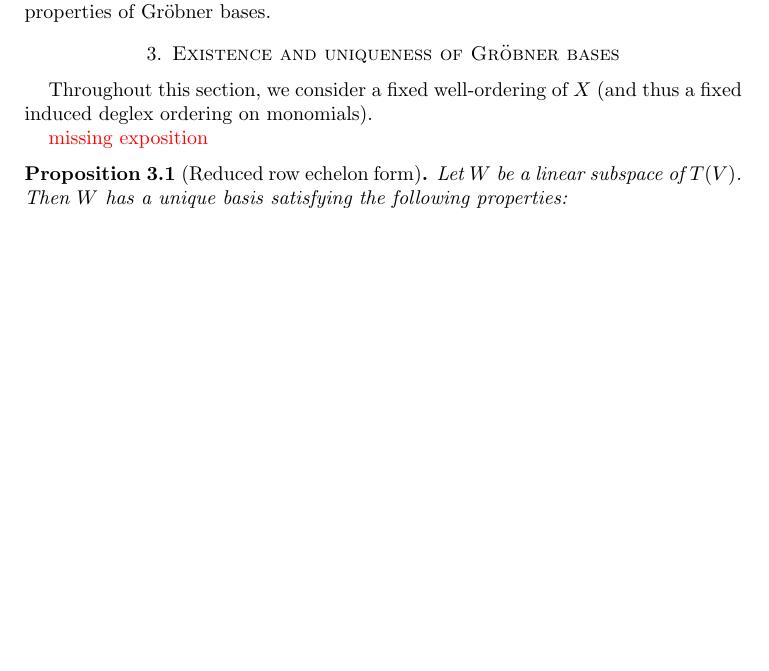
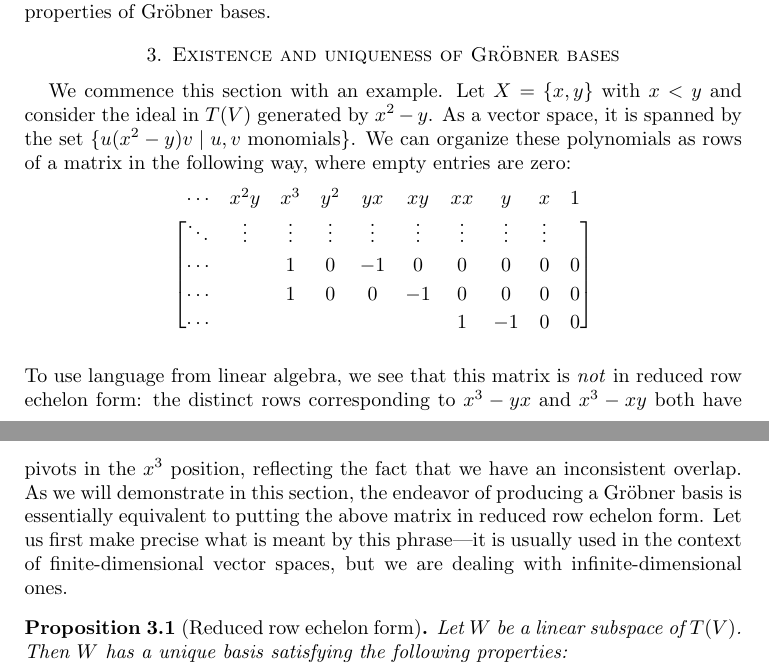
Before and after one commit to xlni/821-projects, a LaTeX paper (Grobner/main.tex, which reads Grobner/header.tex, Grobner/sec-rref.tex): part of page 7 of 20 before the commit and two parts of pages 7 and 8 of 20 after it, the two joined at a grey line, cut so that both start at the same text, the shorter picture padded with empty space. Compiled offline with pdfLaTeX.

Commit message:
stuff i forgot to commit

```diff
--- a/Grobner/header.tex
+++ b/Grobner/header.tex
@@ -20,6 +20,7 @@
 \usepackage{multirow}
 \usepackage{enumerate}
 \usepackage{stmaryrd} % for \mapsfrom
+\usepackage{blkarray} % for labeled matrix
 
 \definecolor{zaffre}{rgb}{0.0, 0.08, 0.66}
 \hypersetup{colorlinks=true,allcolors=zaffre}
--- a/Grobner/sec-rref.tex
+++ b/Grobner/sec-rref.tex
@@ -1,7 +1,17 @@
 \section{Existence and uniqueness of Gr\"obner bases}\label{sec:rref}
-Throughout this section, we consider a fixed well-ordering of $X$ (and thus a fixed induced deglex ordering on monomials).
-
-\textcolor{red}{missing exposition}
+We commence this section with an example. Let $X = \{x,y\}$ with $x<y$ and consider the ideal in $T(V)$ generated by $x^2 - y$. As a vector space, it is spanned by the set $\{u(x^2 - y)v \mid u,v\text{ monomials}\}$. We can organize these polynomials as rows of a matrix in the following way, where empty entries are zero:
+\[
+	\begin{blockarray}{cccccccccc}
+	\cdots & x^2 y & x^3 & y^2 & yx & xy & xx & y & x & 1\\
+	\begin{block}{[cccccccccc]}
+	\ddots&\vdots& \vdots & \vdots& \vdots& \vdots& \vdots& \vdots& \vdots\\
+	\cdots&&1 & 0 & -1 & 0 & 0 & 0 & 0 & 0\\
+	\cdots&&1 & 0 & 0 & -1 & 0 & 0 & 0 & 0\\
+	\cdots&& &  &  &  & 1 & -1 & 0 & 0\\
+	\end{block}
+	\end{blockarray}
+\]
+To use language from linear algebra, we see that this matrix is \emph{not} in reduced row echelon form: the distinct rows corresponding to $x^3 - yx$ and $x^3 - xy$ both have pivots in the $x^3$ position, reflecting the fact that we have an inconsistent overlap. As we will demonstrate in this section, the endeavor of producing a Gr\"obner basis is essentially equivalent to putting the above matrix in reduced row echelon form. Let us first make precise what is meant by this phrase---it is usually used in the context of finite-dimensional vector spaces, but we are dealing with infinite-dimensional ones.
 
 \begin{prop}[Reduced row echelon form]\label{prop:rref}
 	Let $W$ be a linear subspace of $T(V)$. Then $W$ has a unique basis satisfying the following properties:
```
Also changed, not shown: Grobner/sec-applications.tex (+3 -1 lines), Grobner/sec-examples.tex (+3 -1 lines), Grobner/sec-grobner-theorem.tex (+1 -1 lines).
